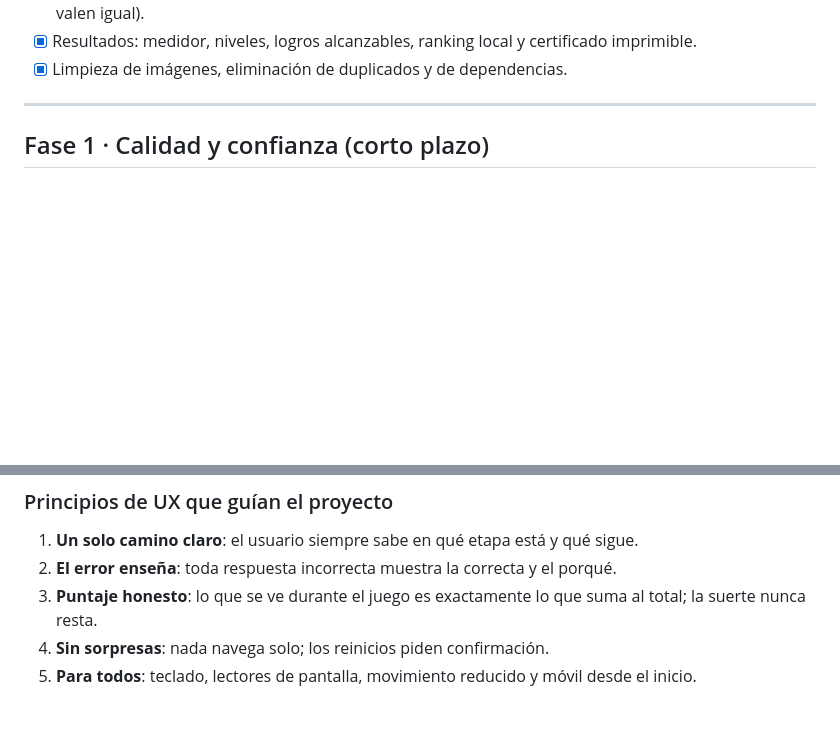
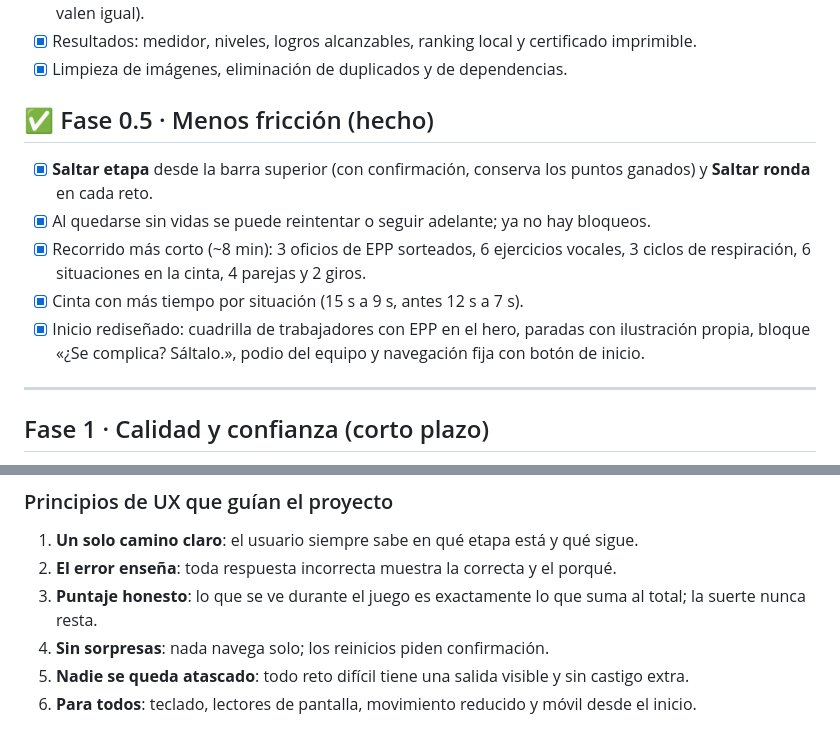
Before and after one commit to juanezzzzz/zona-segura-sst, a Markdown page: ROADMAP.md, 2 parts joined by grey strips. Rendered like a GitHub page; blank space fills up the shorter version.

```diff
--- a/ROADMAP.md
+++ b/ROADMAP.md
@@ -38,6 +38,14 @@ Ruta de desarrollo de Zona Segura, ordenada por impacto. Cada fase se puede entr
 - [x] Retos SST: cinta con arrastre/clic/teclado, memorama con vista previa, ruleta justa (pregunta o reto valen igual).
 - [x] Resultados: medidor, niveles, logros alcanzables, ranking local y certificado imprimible.
 - [x] Limpieza de imágenes, eliminación de duplicados y de dependencias.
+
+## ✅ Fase 0.5 · Menos fricción (hecho)
+
+- [x] **Saltar etapa** desde la barra superior (con confirmación, conserva los puntos ganados) y **Saltar ronda** en cada reto.
+- [x] Al quedarse sin vidas se puede reintentar o seguir adelante; ya no hay bloqueos.
+- [x] Recorrido más corto (~8 min): 3 oficios de EPP sorteados, 6 ejercicios vocales, 3 ciclos de respiración, 6 situaciones en la cinta, 4 parejas y 2 giros.
+- [x] Cinta con más tiempo por situación (15 s a 9 s, antes 12 s a 7 s).
+- [x] Inicio rediseñado: cuadrilla de trabajadores con EPP en el hero, paradas con ilustración propia, bloque «¿Se complica? Sáltalo.», podio del equipo y navegación fija con botón de inicio.
 
 ---
 
@@ -81,4 +89,5 @@ Ruta de desarrollo de Zona Segura, ordenada por impacto. Cada fase se puede entr
 2. **El error enseña**: toda respuesta incorrecta muestra la correcta y el porqué.
 3. **Puntaje honesto**: lo que se ve durante el juego es exactamente lo que suma al total; la suerte nunca resta.
 4. **Sin sorpresas**: nada navega solo; los reinicios piden confirmación.
-5. **Para todos**: teclado, lectores de pantalla, movimiento reducido y móvil desde el inicio.
+5. **Nadie se queda atascado**: todo reto difícil tiene una salida visible y sin castigo extra.
+6. **Para todos**: teclado, lectores de pantalla, movimiento reducido y móvil desde el inicio.
```
Also changed, not shown: README.md (+18 -9 lines), docs/screenshots/01-menu.png, 17 other files.
